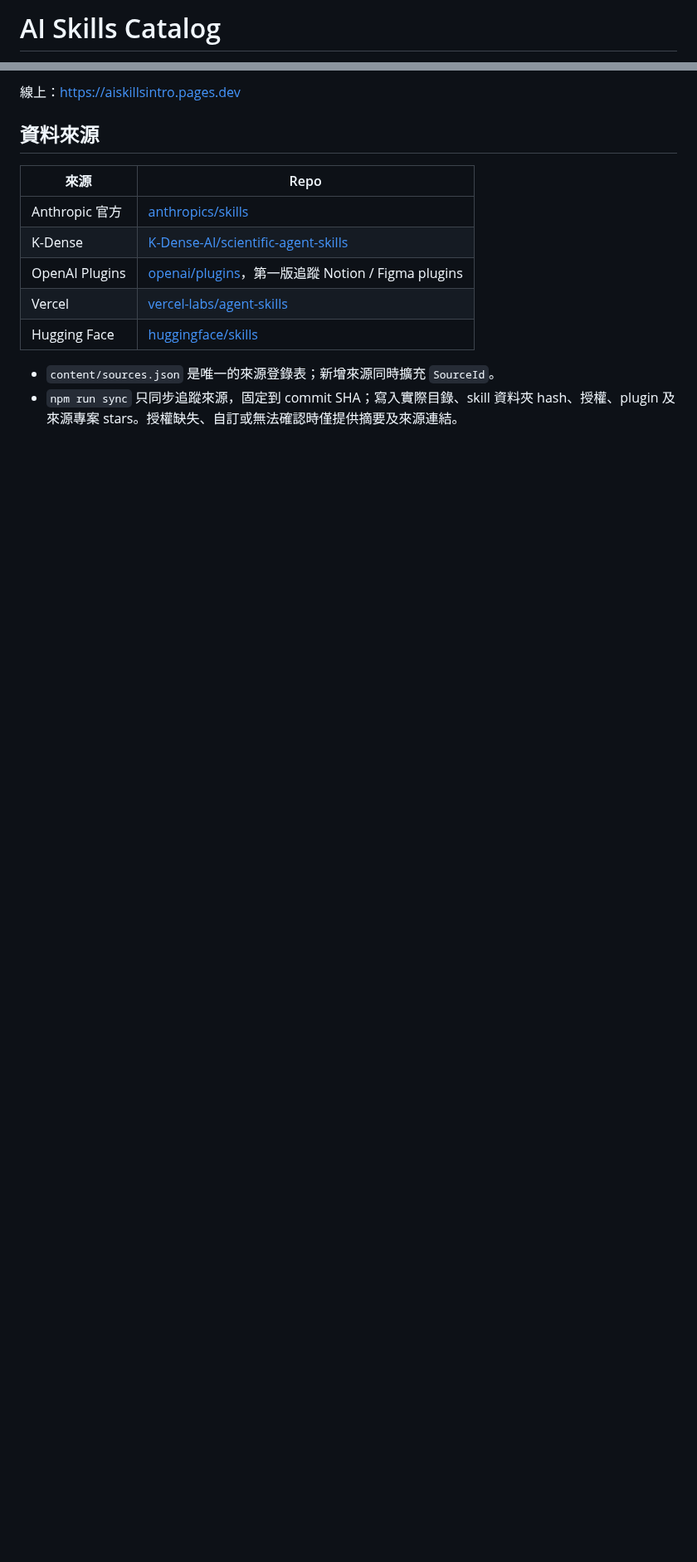
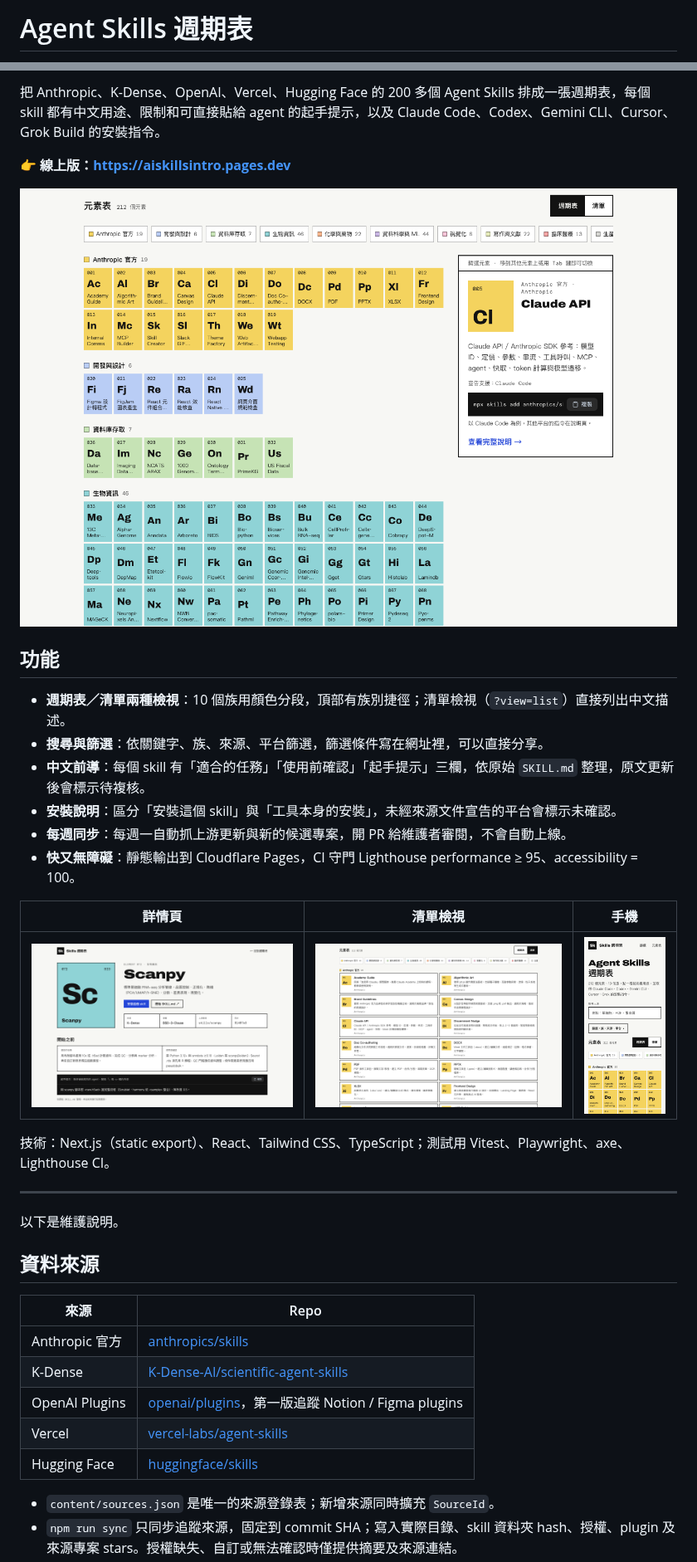
Before and after one commit to keanu77/AIskillsintro, a Markdown page: README.md, 2 parts joined by grey strips. Shown at 83% size. Drawn GitHub-style; pictures changed too: docs/screenshots/detail.png (added), docs/screenshots/home.png (added), docs/screenshots/list.png (added); blank space fills up the shorter version.

Commit message:
docs: add demo link, screenshots and feature overview to README (closes #19)
Co-Authored-By: Claude Opus 5.5 (1M context) <noreply@anthropic.com>

```diff
--- a/README.md
+++ b/README.md
@@ -1,2 +1,2 @@
-# AI Skills Catalog
+# Agent Skills 週期表
 
@@ -4,5 +6,28 @@
 
-線上：https://aiskillsintro.pages.dev
+把 Anthropic、K-Dense、OpenAI、Vercel、Hugging Face 的 200 多個 Agent Skills 排成一張週期表，每個 skill 都有中文用途、限制和可直接貼給 agent 的起手提示，以及 Claude Code、Codex、Gemini CLI、Cursor、Grok Build 的安裝指令。
+
+**👉 線上版：https://aiskillsintro.pages.dev**
+
+![首頁週期表：依族分段，右側預覽面板顯示用途與安裝指令](docs/screenshots/home.png)
+
+## 功能
+
+- **週期表／清單兩種檢視**：10 個族用顏色分段，頂部有族別捷徑；清單檢視（`?view=list`）直接列出中文描述。
+- **搜尋與篩選**：依關鍵字、族、來源、平台篩選，篩選條件寫在網址裡，可以直接分享。
+- **中文前導**：每個 skill 有「適合的任務」「使用前確認」「起手提示」三欄，依原始 `SKILL.md` 整理，原文更新後會標示待複核。
+- **安裝說明**：區分「安裝這個 skill」與「工具本身的安裝」，未經來源文件宣告的平台會標示未確認。
+- **每週同步**：每週一自動抓上游更新與新的候選專案，開 PR 給維護者審閱，不會自動上線。
+- **快又無障礙**：靜態輸出到 Cloudflare Pages，CI 守門 Lighthouse performance ≥ 95、accessibility = 100。
+
+| 詳情頁 | 清單檢視 | 手機 |
+|---|---|---|
+| ![Scanpy 詳情頁：開始之前的用途、限制與起手提示](docs/screenshots/detail.png) | ![清單檢視：每個 skill 一張卡片附中文描述](docs/screenshots/list.png) | ![手機版首頁](docs/screenshots/mobile.png) |
+
+技術：Next.js（static export）、React、Tailwind CSS、TypeScript；測試用 Vitest、Playwright、axe、Lighthouse CI。
+
+---
+
+以下是維護說明。
 
 ## 資料來源
 
```
Also changed, not shown: other parts of README.md (+3 -1 lines).
